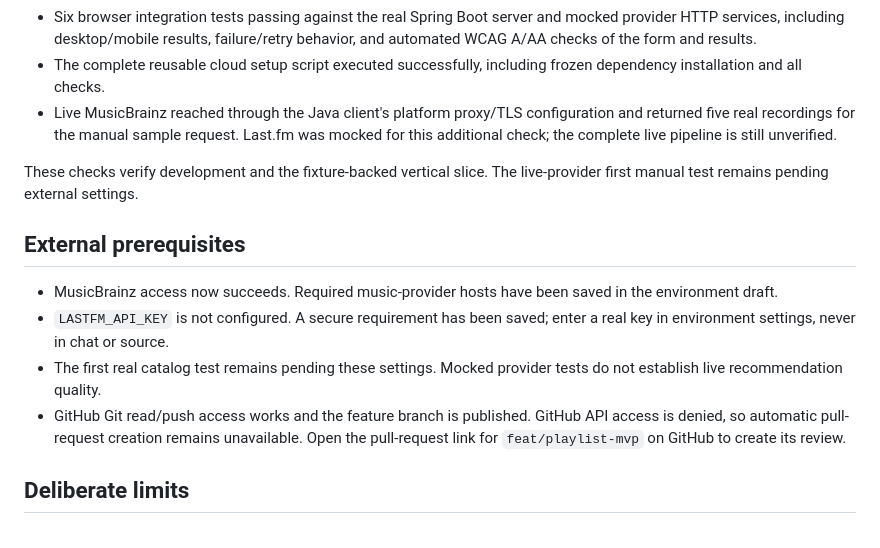
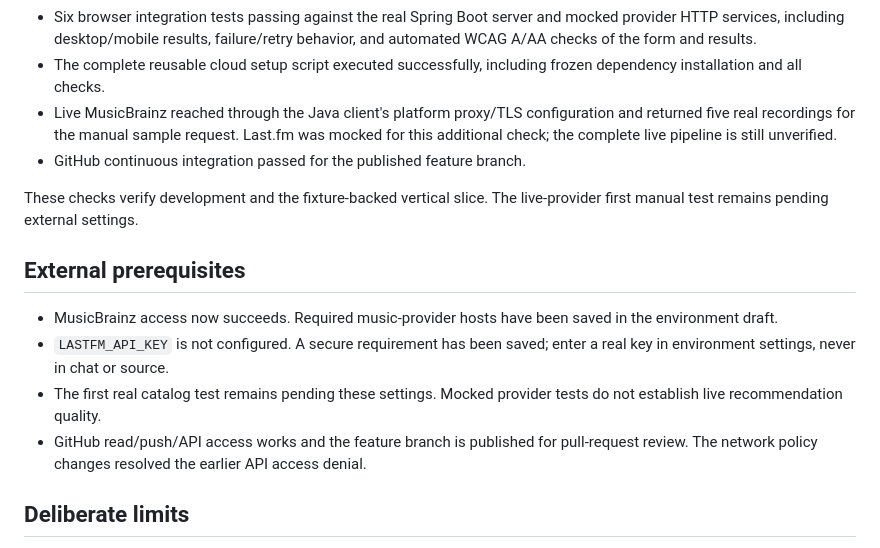
Before and after one commit to Antoine-Ric/InTunes, a Markdown page: docs/BUILD_STATUS.md, the part around the change. Rendered like a GitHub page.

Commit message:
docs: record passing CI and restored GitHub API access

```diff
--- a/docs/BUILD_STATUS.md
+++ b/docs/BUILD_STATUS.md
@@ -12,6 +12,7 @@ Implementation scope follows the supplied music playlist MVP plan. The app inclu
 - Six browser integration tests passing against the real Spring Boot server and mocked provider HTTP services, including desktop/mobile results, failure/retry behavior, and automated WCAG A/AA checks of the form and results.
 - The complete reusable cloud setup script executed successfully, including frozen dependency installation and all checks.
 - Live MusicBrainz reached through the Java client's platform proxy/TLS configuration and returned five real recordings for the manual sample request. Last.fm was mocked for this additional check; the complete live pipeline is still unverified.
+- GitHub continuous integration passed for the published feature branch.
 
 These checks verify development and the fixture-backed vertical slice. The live-provider first manual test remains pending external settings.
 
@@ -20,7 +21,7 @@ These checks verify development and the fixture-backed vertical slice. The live-
 - MusicBrainz access now succeeds. Required music-provider hosts have been saved in the environment draft.
 - `LASTFM_API_KEY` is not configured. A secure requirement has been saved; enter a real key in environment settings, never in chat or source.
 - The first real catalog test remains pending these settings. Mocked provider tests do not establish live recommendation quality.
-- GitHub Git read/push access works and the feature branch is published. GitHub API access is denied, so automatic pull-request creation remains unavailable. Open the pull-request link for `feat/playlist-mvp` on GitHub to create its review.
+- GitHub read/push/API access works and the feature branch is published for pull-request review. The network policy changes resolved the earlier API access denial.
 
 ## Deliberate limits
 
```
